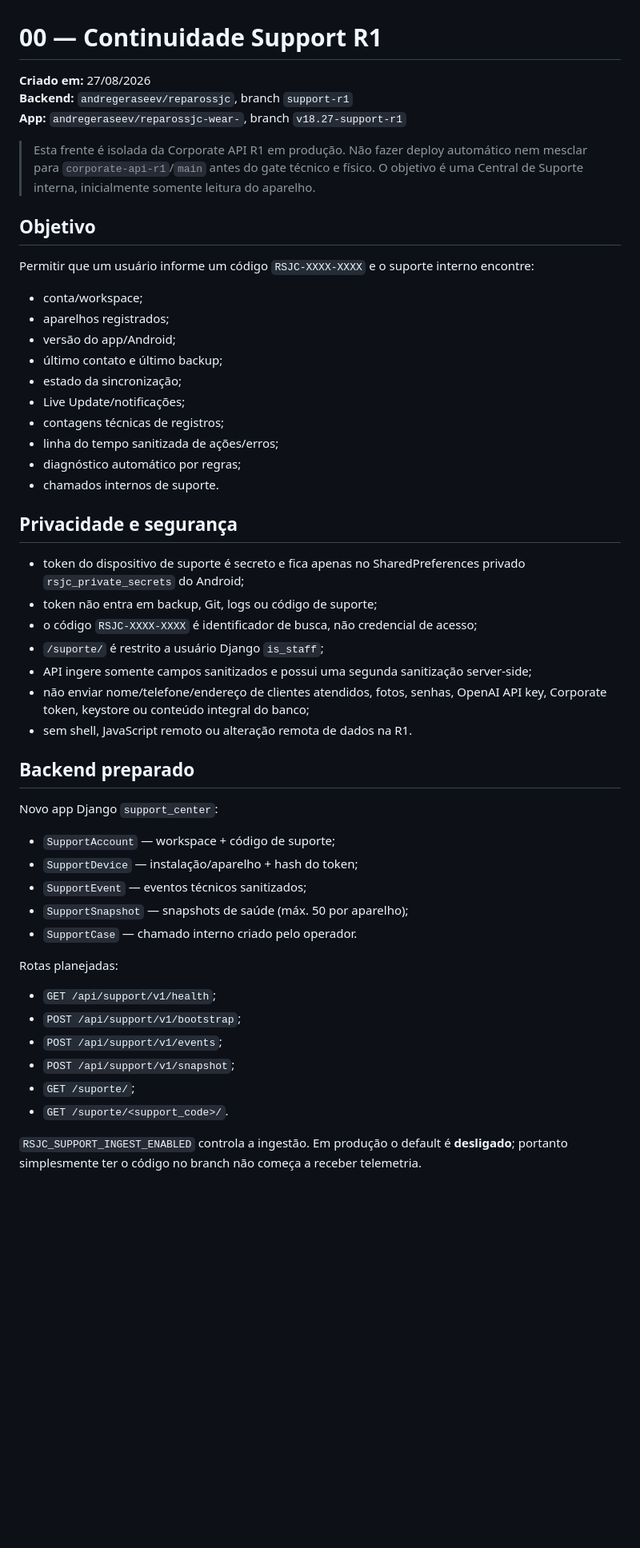
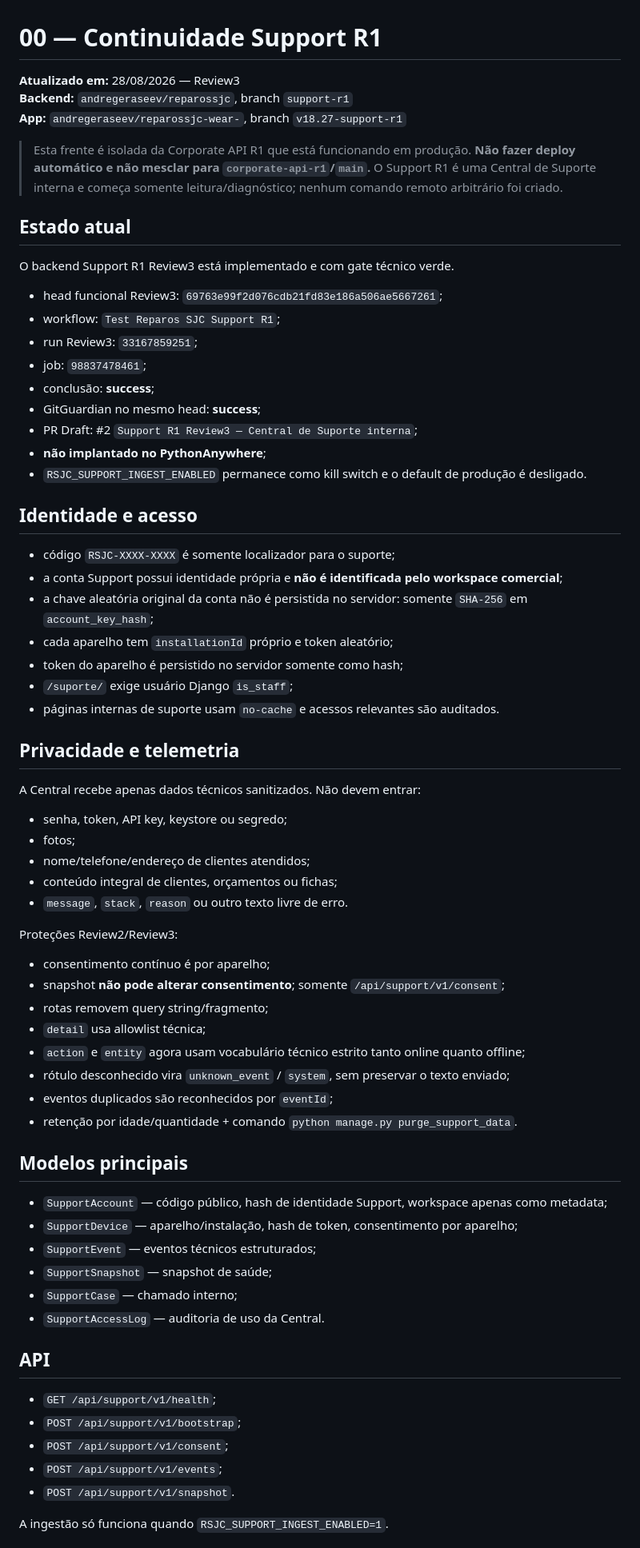
Before and after one commit to andregeraseev/reparossjc, a Markdown page: 00_CONTINUIDADE_SUPPORT_R1.md, the part around one of its changes. Shown at 80% size. GitHub-like rendering; blank space fills up the shorter version.

Commit message:
docs: update Support R1 continuity to Review3

```diff
--- a/00_CONTINUIDADE_SUPPORT_R1.md
+++ b/00_CONTINUIDADE_SUPPORT_R1.md
@@ -1,48 +1,65 @@
 # 00 — Continuidade Support R1
 
-**Criado em:** 27/08/2026
+**Atualizado em:** 28/08/2026 — Review3
 **Backend:** `andregeraseev/reparossjc`, branch `support-r1`
 **App:** `andregeraseev/reparossjc-wear-`, branch `v18.27-support-r1`
 
-> Esta frente é isolada da Corporate API R1 em produção. Não fazer deploy automático nem mesclar para `corporate-api-r1`/`main` antes do gate técnico e físico. O objetivo é uma Central de Suporte interna, inicialmente somente leitura do aparelho.
+> Esta frente é isolada da Corporate API R1 que está funcionando em produção. **Não fazer deploy automático e não mesclar para `corporate-api-r1`/`main`.** O Support R1 é uma Central de Suporte interna e começa somente leitura/diagnóstico; nenhum comando remoto arbitrário foi criado.
 
-## Objetivo
-Permitir que um usuário informe um código `RSJC-XXXX-XXXX` e o suporte interno encontre:
-- conta/workspace;
-- aparelhos registrados;
-- versão do app/Android;
-- último contato e último backup;
-- estado da sincronização;
-- Live Update/notificações;
-- contagens técnicas de registros;
-- linha do tempo sanitizada de ações/erros;
-- diagnóstico automático por regras;
-- chamados internos de suporte.
+## Estado atual
+O backend Support R1 Review3 está implementado e com gate técnico verde.
 
-## Privacidade e segurança
-- token do dispositivo de suporte é secreto e fica apenas no SharedPreferences privado `rsjc_private_secrets` do Android;
-- token não entra em backup, Git, logs ou código de suporte;
-- o código `RSJC-XXXX-XXXX` é identificador de busca, não credencial de acesso;
-- `/suporte/` é restrito a usuário Django `is_staff`;
-- API ingere somente campos sanitizados e possui uma segunda sanitização server-side;
-- não enviar nome/telefone/endereço de clientes atendidos, fotos, senhas, OpenAI API key, Corporate token, keystore ou conteúdo integral do banco;
-- sem shell, JavaScript remoto ou alteração remota de dados na R1.
+- head funcional Review3: `69763e99f2d076cdb21fd83e186a506ae5667261`;
+- workflow: `Test Reparos SJC Support R1`;
+- run Review3: `33167859251`;
+- job: `98837478461`;
+- conclusão: **success**;
+- GitGuardian no mesmo head: **success**;
+- PR Draft: #2 `Support R1 Review3 — Central de Suporte interna`;
+- **não implantado no PythonAnywhere**;
+- `RSJC_SUPPORT_INGEST_ENABLED` permanece como kill switch e o default de produção é desligado.
 
-## Backend preparado
-Novo app Django `support_center`:
-- `SupportAccount` — workspace + código de suporte;
-- `SupportDevice` — instalação/aparelho + hash do token;
-- `SupportEvent` — eventos técnicos sanitizados;
-- `SupportSnapshot` — snapshots de saúde (máx. 50 por aparelho);
-- `SupportCase` — chamado interno criado pelo operador.
+## Identidade e acesso
+- código `RSJC-XXXX-XXXX` é somente localizador para o suporte;
+- a conta Support possui identidade própria e **não é identificada pelo workspace comercial**;
+- a chave aleatória original da conta não é persistida no servidor: somente `SHA-256` em `account_key_hash`;
+- cada aparelho tem `installationId` próprio e token aleatório;
+- token do aparelho é persistido no servidor somente como hash;
+- `/suporte/` exige usuário Django `is_staff`;
+- páginas internas de suporte usam `no-cache` e acessos relevantes são auditados.
 
-Rotas planejadas:
+## Privacidade e telemetria
+A Central recebe apenas dados técnicos sanitizados. Não devem entrar:
+- senha, token, API key, keystore ou segredo;
+- fotos;
+- nome/telefone/endereço de clientes atendidos;
+- conteúdo integral de clientes, orçamentos ou fichas;
+- `message`, `stack`, `reason` ou outro texto livre de erro.
+
+Proteções Review2/Review3:
+- consentimento contínuo é por aparelho;
+- snapshot **não pode alterar consentimento**; somente `/api/support/v1/consent`;
+- rotas removem query string/fragmento;
+- `detail` usa allowlist técnica;
+- `action` e `entity` agora usam vocabulário técnico estrito tanto online quanto offline;
+- rótulo desconhecido vira `unknown_event` / `system`, sem preservar o texto enviado;
+- eventos duplicados são reconhecidos por `eventId`;
+- retenção por idade/quantidade + comando `python manage.py purge_support_data`.
+
+## Modelos principais
+- `SupportAccount` — código público, hash de identidade Support, workspace apenas como metadata;
+- `SupportDevice` — aparelho/instalação, hash de token, consentimento por aparelho;
+- `SupportEvent` — eventos técnicos estruturados;
+- `SupportSnapshot` — snapshot de saúde;
+- `SupportCase` — chamado interno;
+- `SupportAccessLog` — auditoria de uso da Central.
+
+## API
 - `GET /api/support/v1/health`;
 - `POST /api/support/v1/bootstrap`;
+- `POST /api/support/v1/consent`;
 - `POST /api/support/v1/events`;
-- `POST /api/support/v1/snapshot`;
-- `GET /suporte/`;
-- `GET /suporte/<support_code>/`.
+- `POST /api/support/v1/snapshot`.
 
-`RSJC_SUPPORT_INGEST_ENABLED` controla a ingestão. Em produção o default é **desligado**; portanto simplesmente ter o código no branch não começa a receber telemetria.
+A ingestão só funciona quando `RSJC_SUPPORT_INGEST_ENABLED=1`.
 
```
Also changed, not shown: other parts of 00_CONTINUIDADE_SUPPORT_R1.md (+43 -16 lines).
